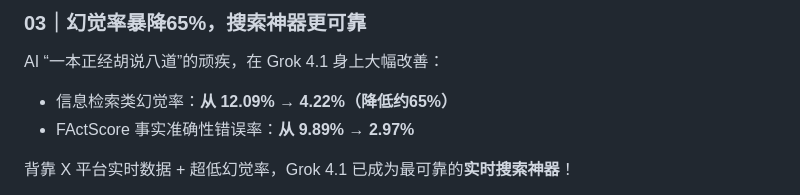
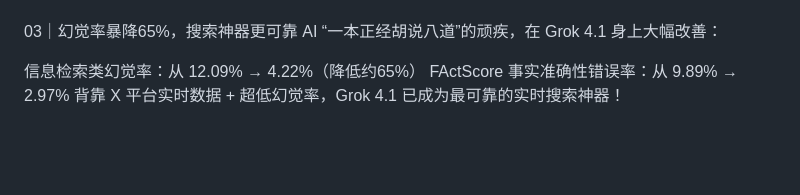
Before and after one commit to xianyu110/grok4.1, a Markdown page: README.md, the part around the change printed below. GitHub-like rendering; blank space fills up the shorter version.

```diff
--- a/README.md
+++ b/README.md
@@ -54,10 +46,11 @@ Grok 4.1 的最大飞跃之一，就是**情商**！
 
-### **03｜幻觉率暴降65%，搜索神器更可靠**
 
+
+03｜幻觉率暴降65%，搜索神器更可靠
 AI “一本正经胡说八道”的顽疾，在 Grok 4.1 身上大幅改善：
 
-- 信息检索类幻觉率：**从 12.09% → 4.22%（降低约65%）**
-- FActScore 事实准确性错误率：**从 9.89% → 2.97%**
+信息检索类幻觉率：从 12.09% → 4.22%（降低约65%）
+FActScore 事实准确性错误率：从 9.89% → 2.97%
+背靠 X 平台实时数据 + 超低幻觉率，Grok 4.1 已成为最可靠的实时搜索神器！
 
-背靠 X 平台实时数据 + 超低幻觉率，Grok 4.1 已成为最可靠的**实时搜索神器**！
 
```
Also changed, not shown: other parts of README.md (+46 -56 lines).
